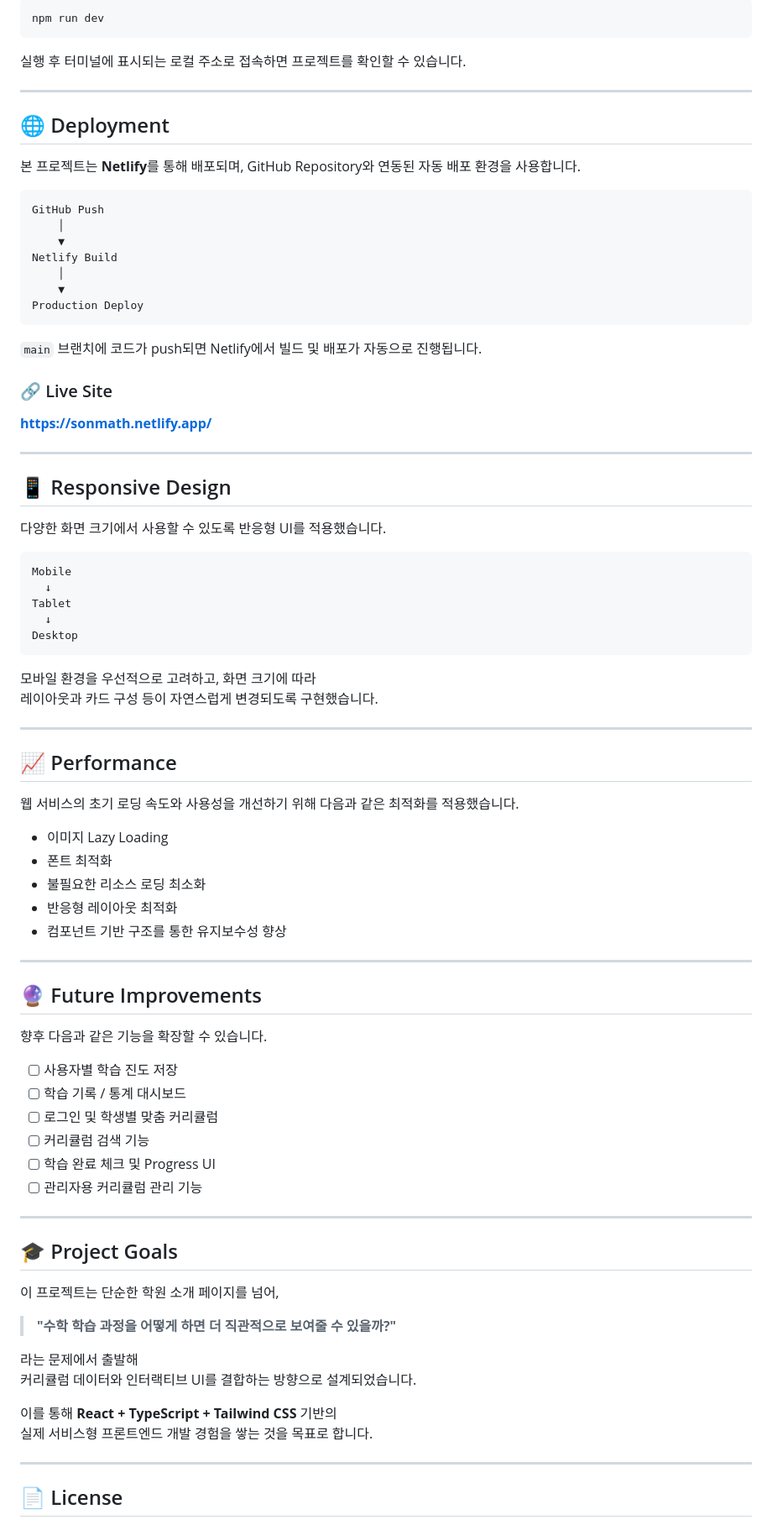
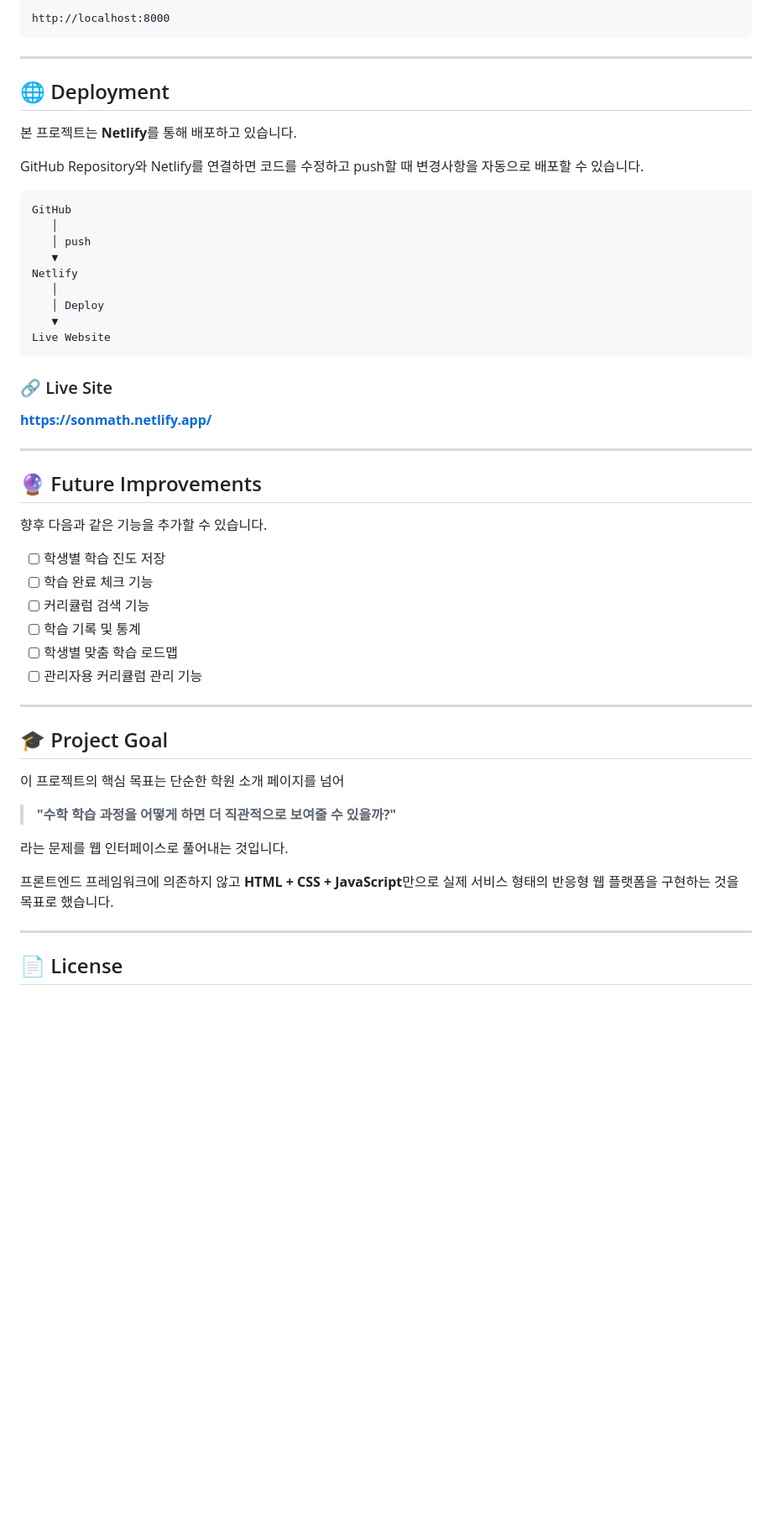
Before and after one commit to geonbag62-lab/sonmath, a Markdown page: README.md, the part around one of its changes. Shown at 84% size. GitHub-like rendering; blank space fills up the shorter version.

````diff
--- a/README.md
+++ b/README.md
@@ -180,27 +163,28 @@ npm install
 
-```bash
-npm run dev
+```text
+http://localhost:8000
 ```
-
-실행 후 터미널에 표시되는 로컬 주소로 접속하면 프로젝트를 확인할 수 있습니다.
 
 ---
 
 ## 🌐 Deployment
 
-본 프로젝트는 **Netlify**를 통해 배포되며, GitHub Repository와 연동된 자동 배포 환경을 사용합니다.
+본 프로젝트는 **Netlify**를 통해 배포하고 있습니다.
+
+GitHub Repository와 Netlify를 연결하면
+코드를 수정하고 push할 때 변경사항을 자동으로 배포할 수 있습니다.
 
 ```text
-GitHub Push
-    │
-    ▼
-Netlify Build
-    │
-    ▼
-Production Deploy
+GitHub
+   │
+   │ push
+   ▼
+Netlify
+   │
+   │ Deploy
+   ▼
+Live Website
 ```
-
-`main` 브랜치에 코드가 push되면 Netlify에서 빌드 및 배포가 자동으로 진행됩니다.
 
 ### 🔗 Live Site
 
@@ -208,59 +192,30 @@ Production Deploy
 
 ---
 
-## 📱 Responsive Design
-
-다양한 화면 크기에서 사용할 수 있도록 반응형 UI를 적용했습니다.
-
-```text
-Mobile
-  ↓
-Tablet
-  ↓
-Desktop
-```
-
-모바일 환경을 우선적으로 고려하고, 화면 크기에 따라
-레이아웃과 카드 구성 등이 자연스럽게 변경되도록 구현했습니다.
-
----
-
-## 📈 Performance
-
-웹 서비스의 초기 로딩 속도와 사용성을 개선하기 위해 다음과 같은 최적화를 적용했습니다.
-
-- 이미지 Lazy Loading
-- 폰트 최적화
-- 불필요한 리소스 로딩 최소화
-- 반응형 레이아웃 최적화
-- 컴포넌트 기반 구조를 통한 유지보수성 향상
-
----
-
 ## 🔮 Future Improvements
 
-향후 다음과 같은 기능을 확장할 수 있습니다.
+향후 다음과 같은 기능을 추가할 수 있습니다.
 
-- [ ] 사용자별 학습 진도 저장
-- [ ] 학습 기록 / 통계 대시보드
-- [ ] 로그인 및 학생별 맞춤 커리큘럼
+- [ ] 학생별 학습 진도 저장
+- [ ] 학습 완료 체크 기능
 - [ ] 커리큘럼 검색 기능
-- [ ] 학습 완료 체크 및 Progress UI
+- [ ] 학습 기록 및 통계
+- [ ] 학생별 맞춤 학습 로드맵
 - [ ] 관리자용 커리큘럼 관리 기능
 
 ---
 
-## 🎓 Project Goals
+## 🎓 Project Goal
 
-이 프로젝트는 단순한 학원 소개 페이지를 넘어,
+이 프로젝트의 핵심 목표는 단순한 학원 소개 페이지를 넘어
 
 > **"수학 학습 과정을 어떻게 하면 더 직관적으로 보여줄 수 있을까?"**
 
-라는 문제에서 출발해
-커리큘럼 데이터와 인터랙티브 UI를 결합하는 방향으로 설계되었습니다.
+라는 문제를 웹 인터페이스로 풀어내는 것입니다.
 
-이를 통해 **React + TypeScript + Tailwind CSS** 기반의
-실제 서비스형 프론트엔드 개발 경험을 쌓는 것을 목표로 합니다.
+프론트엔드 프레임워크에 의존하지 않고
+**HTML + CSS + JavaScript**만으로 실제 서비스 형태의
+반응형 웹 플랫폼을 구현하는 것을 목표로 했습니다.
 
 ---
 
````
Also changed, not shown: other parts of README.md (+81 -98 lines).
